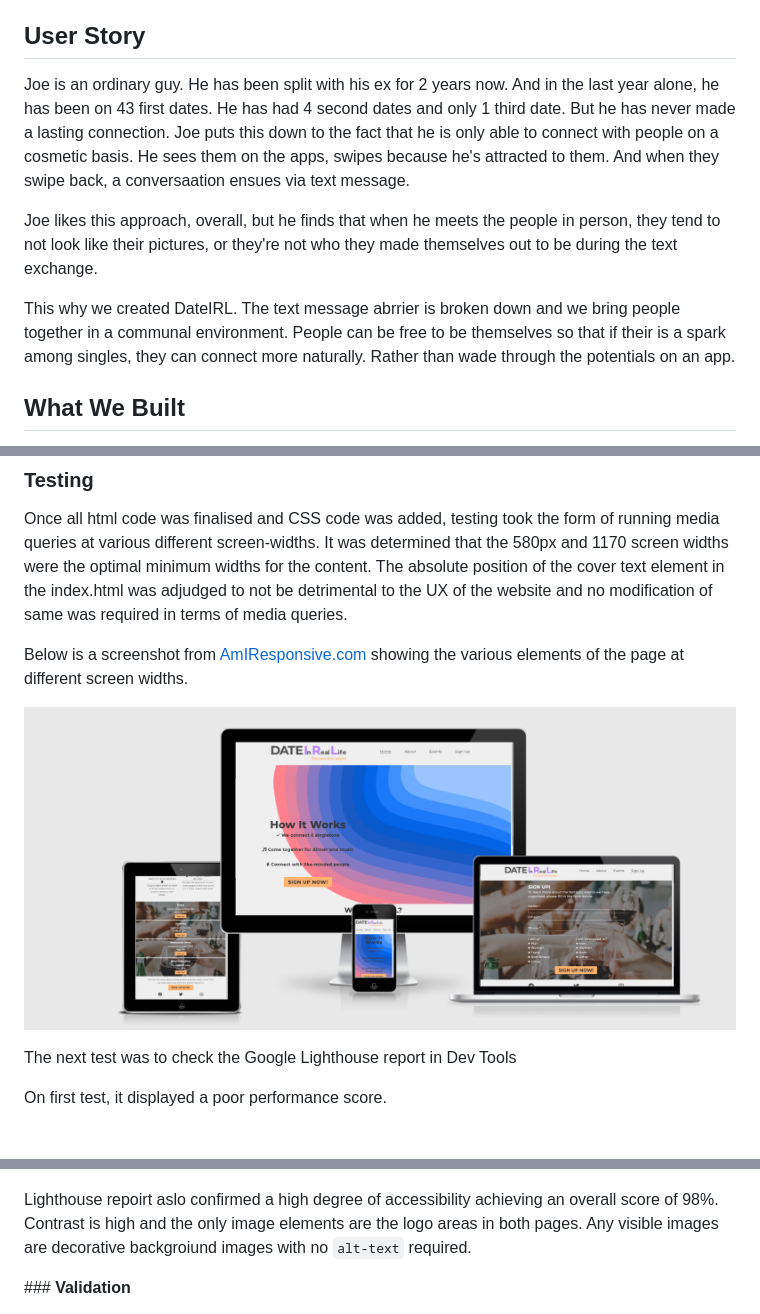
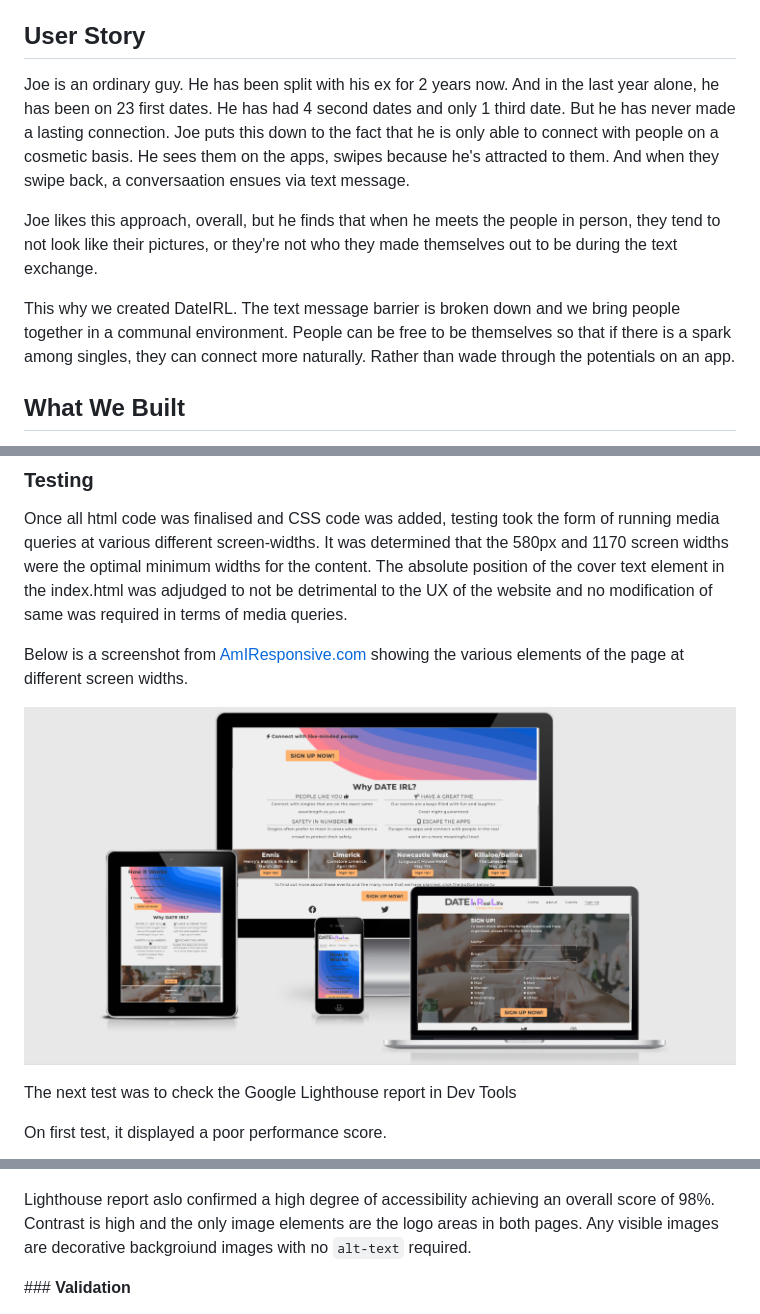
Before and after one commit to NgenNo9/project-1-DateIRL, a Markdown page: README.md, 3 parts joined by grey strips. Drawn GitHub-style; pictures changed too: assets/images/responsive-project.png (deleted), assets/images/responsiveness.png (added).

Commit message:
Update README.md file. Also remove image files that are not being surfaced to the website or README.md

```diff
--- a/README.md
+++ b/README.md
@@ -5,11 +5,11 @@ This website was created to give singletons an outlet to connect with people in
 
 ## User Story
 
-Joe is an ordinary guy. He has been split with his ex for 2 years now. And in the last year alone, he has been on 43 first dates. He has had 4 second dates and only 1 third date. But he has never made a lasting connection. Joe puts this down to the fact that he is only able to connect with people on a cosmetic basis. He sees them on the apps, swipes because he's attracted to them. And when they swipe back, a conversaation ensues via text message.
+Joe is an ordinary guy. He has been split with his ex for 2 years now. And in the last year alone, he has been on 23 first dates. He has had 4 second dates and only 1 third date. But he has never made a lasting connection. Joe puts this down to the fact that he is only able to connect with people on a cosmetic basis. He sees them on the apps, swipes because he's attracted to them. And when they swipe back, a conversaation ensues via text message.
 
 Joe likes this approach, overall, but he finds that when he meets the people in person, they tend to not look like their pictures, or they're not who they made themselves out to be during the text exchange.
 
-This why we created DateIRL. The text message abrrier is broken down and we bring people together in a communal environment. People can be free to be themselves so that if their is a spark among singles, they can connect more naturally. Rather than wade through the potentials on an app.
+This why we created DateIRL. The text message barrier is broken down and we bring people together in a communal environment. People can be free to be themselves so that if there is a spark among singles, they can connect more naturally. Rather than wade through the potentials on an app.
 
 ## What We Built
 
@@ -73,7 +73,7 @@ Once all html code was finalised and CSS code was added, testing took the form o
 
 Below is a screenshot from [AmIResponsive.com](http://ami.responsivedesign.is/) showing the various elements of the page at different screen widths.
 
-![DATE IRL Responsiveness Test](/assets/images/responsive-project.png)
+![DATE IRL Responsiveness Test](/assets/images/responsiveness.png)
 
 The next test was to check the Google Lighthouse report in Dev Tools
 
@@ -89,7 +89,7 @@ As both elements used the same image, we optimised the image to reduce the overa
 
 ![Lighthouse Test after Image Optimisation](/assets/images/lighthouse-test-after-image-optimisation.png)
 
-Lighthouse repoirt aslo confirmed a high degree of accessibility achieving an overall score of 98%. Contrast is high and the only image elements are the logo areas in both pages. Any visible images are decorative backgroiund images with no `alt-text` required.
+Lighthouse report aslo confirmed a high degree of accessibility achieving an overall score of 98%. Contrast is high and the only image elements are the logo areas in both pages. Any visible images are decorative backgroiund images with no `alt-text` required.
 
 ### **Validation**
 
```
Also changed, not shown: other parts of README.md (+4 -0 lines), 1 other file.
